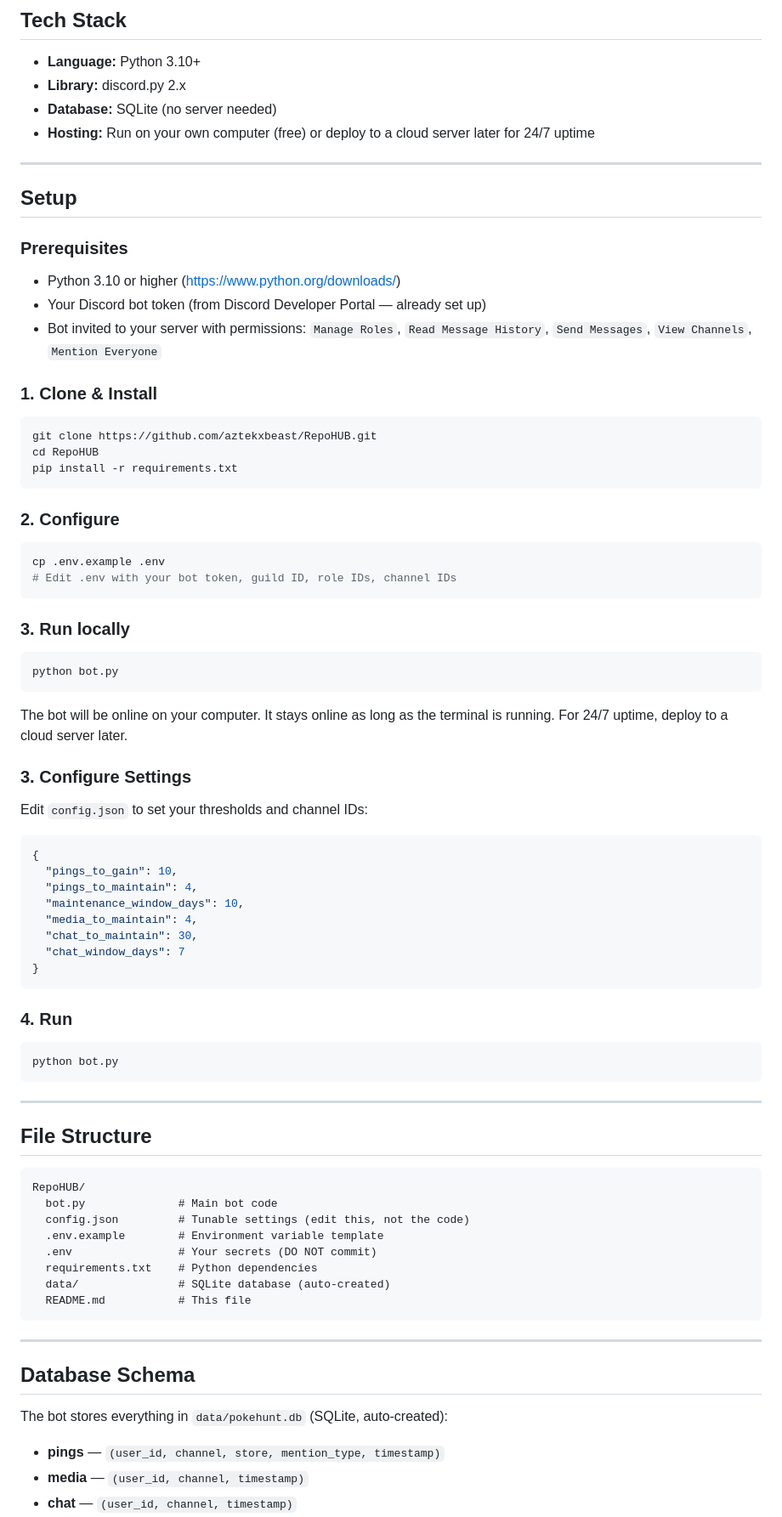
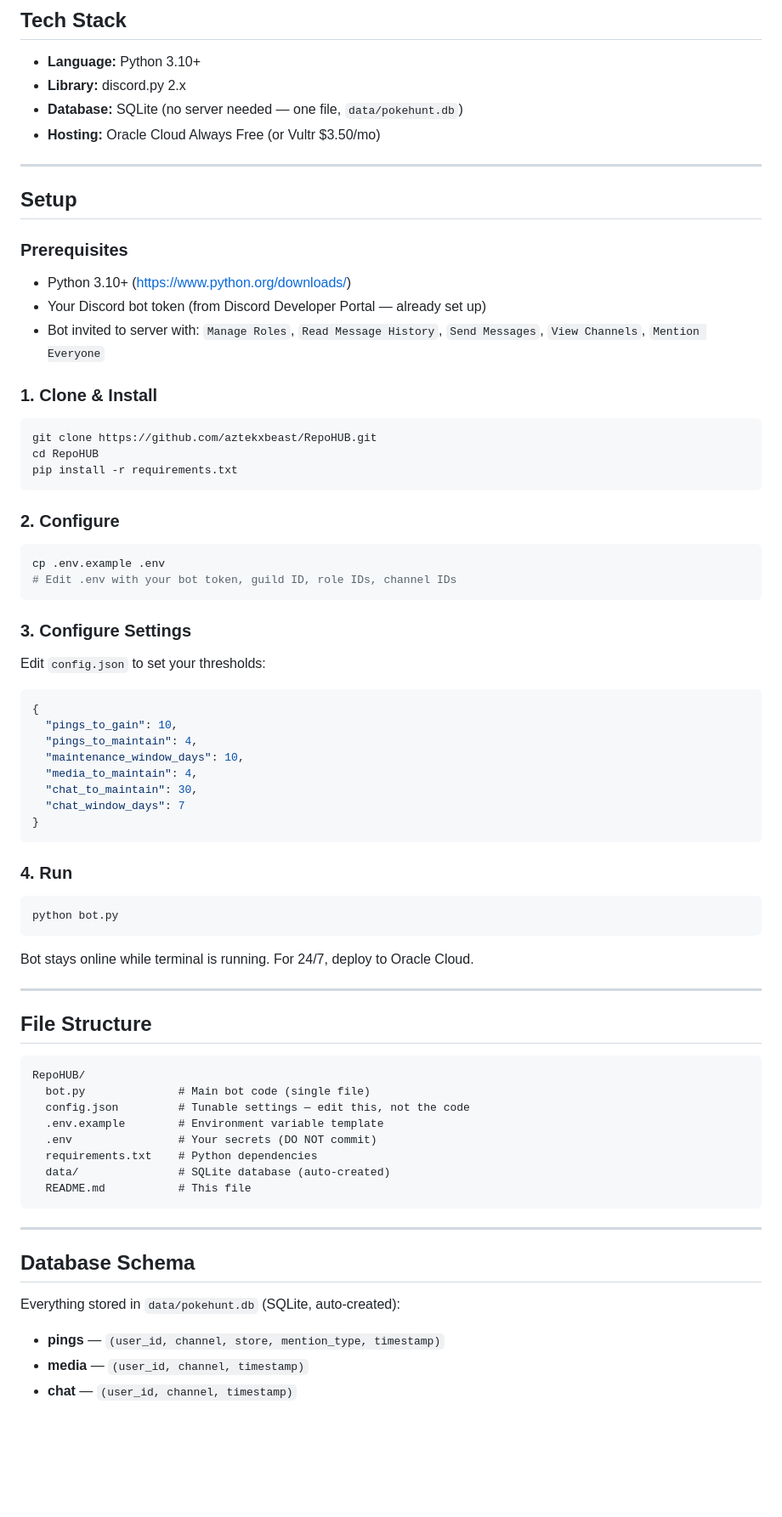
Before and after one commit to aztekxbeast/DFWTCGSYN, a Markdown page: README.md, the part around one of its changes. Shown at 85% size. Rendered like a GitHub page; blank space fills up the shorter version.

````diff
--- a/README.md
+++ b/README.md
@@ -99,17 +118,17 @@ When posting in store channels:
 
 - **Language:** Python 3.10+
 - **Library:** discord.py 2.x
-- **Database:** SQLite (no server needed)
-- **Hosting:** Run on your own computer (free) or deploy to a cloud server later for 24/7 uptime
+- **Database:** SQLite (no server needed — one file, `data/pokehunt.db`)
+- **Hosting:** Oracle Cloud Always Free (or Vultr $3.50/mo)
 
 ---
 
 ## Setup
 
 ### Prerequisites
-- Python 3.10 or higher (https://www.python.org/downloads/)
+- Python 3.10+ (https://www.python.org/downloads/)
 - Your Discord bot token (from Discord Developer Portal — already set up)
-- Bot invited to your server with permissions: `Manage Roles`, `Read Message History`, `Send Messages`, `View Channels`, `Mention Everyone`
+- Bot invited to server with: `Manage Roles`, `Read Message History`, `Send Messages`, `View Channels`, `Mention Everyone`
 
 ### 1. Clone & Install
 ```bash
@@ -124,14 +143,8 @@ cp .env.example .env
 # Edit .env with your bot token, guild ID, role IDs, channel IDs
 ```
 
-### 3. Run locally
-```bash
-python bot.py
-```
-The bot will be online on your computer. It stays online as long as the terminal is running. For 24/7 uptime, deploy to a cloud server later.
-
 ### 3. Configure Settings
-Edit `config.json` to set your thresholds and channel IDs:
+Edit `config.json` to set your thresholds:
 ```json
 {
   "pings_to_gain": 10,
@@ -147,6 +160,7 @@ Edit `config.json` to set your thresholds and channel IDs:
 ```bash
 python bot.py
 ```
+Bot stays online while terminal is running. For 24/7, deploy to Oracle Cloud.
 
 ---
 
@@ -154,8 +168,8 @@ python bot.py
 
 ```
 RepoHUB/
-  bot.py              # Main bot code
-  config.json         # Tunable settings (edit this, not the code)
+  bot.py              # Main bot code (single file)
+  config.json         # Tunable settings — edit this, not the code
   .env.example        # Environment variable template
   .env                # Your secrets (DO NOT commit)
   requirements.txt    # Python dependencies
@@ -167,7 +181,7 @@ RepoHUB/
 
 ## Database Schema
 
-The bot stores everything in `data/pokehunt.db` (SQLite, auto-created):
+Everything stored in `data/pokehunt.db` (SQLite, auto-created):
 
 - **pings** — `(user_id, channel, store, mention_type, timestamp)`
 - **media** — `(user_id, channel, timestamp)`
````
Also changed, not shown: other parts of README.md (+68 -37 lines).
